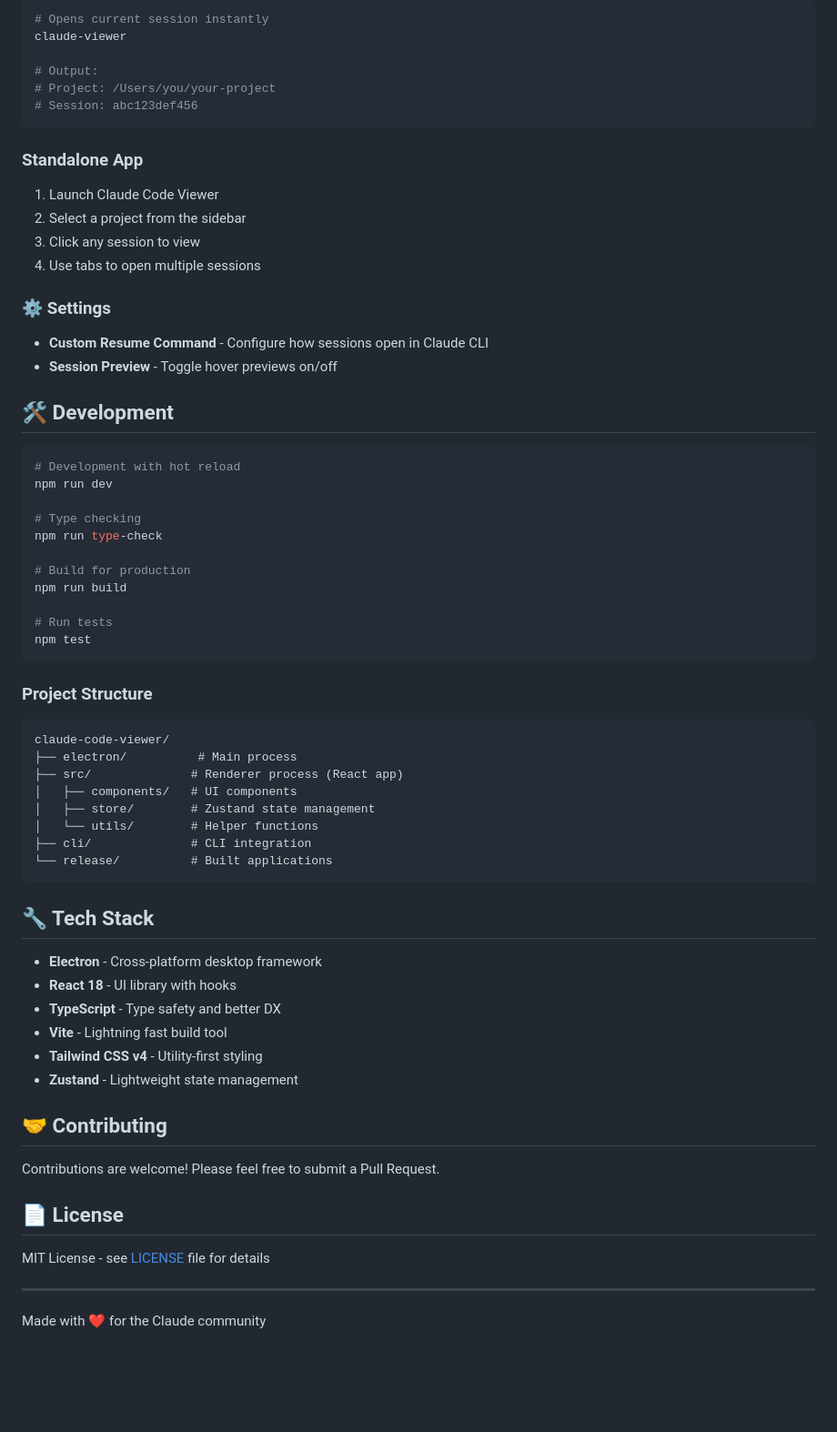
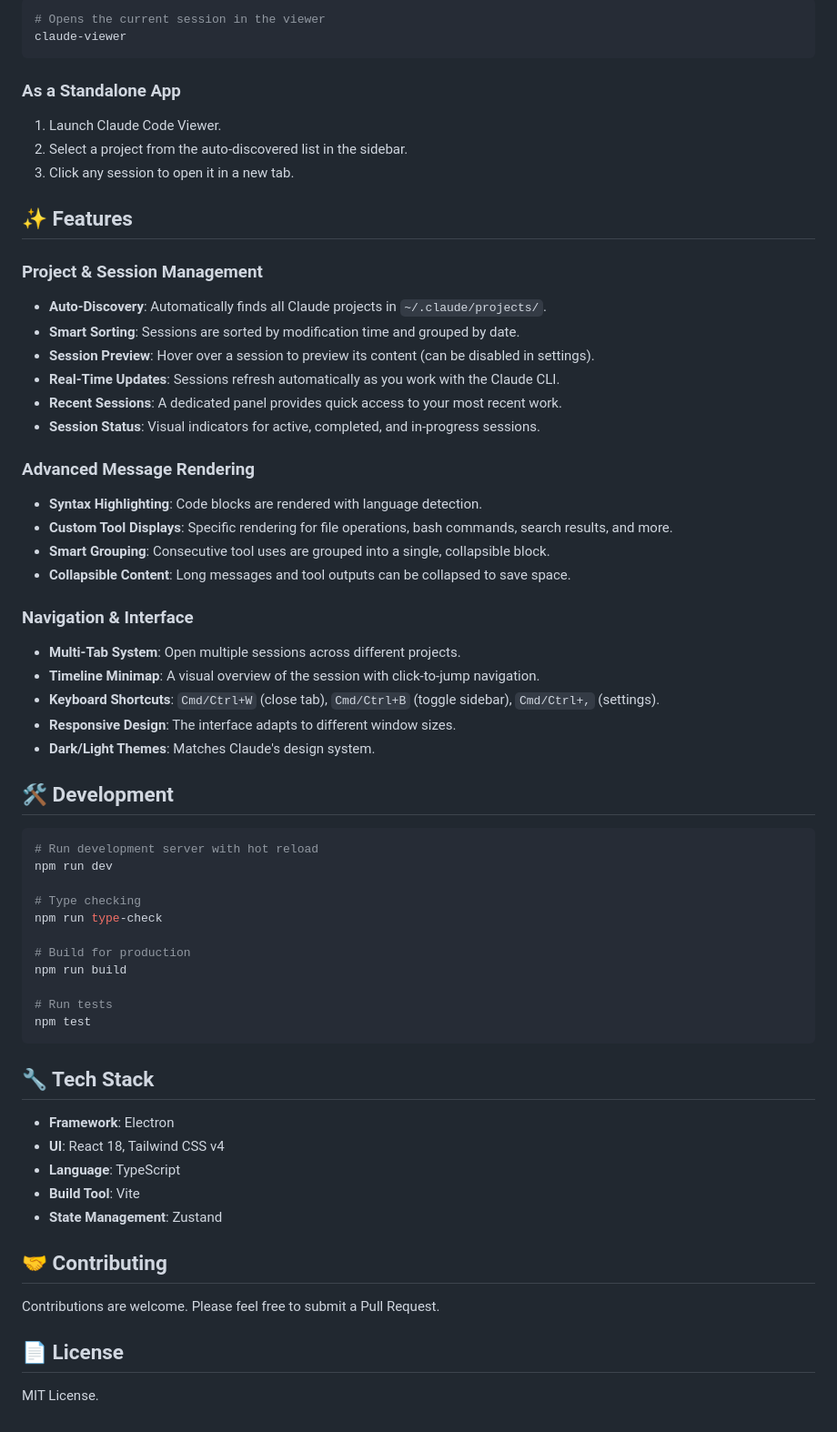
Before and after one commit to shukebeta/claude-code-viewer, a Markdown page: README.md, the part around the change printed below. Shown: that part at 91% size. GitHub-like rendering; blank space fills up the shorter version.

````diff
--- a/README.md
+++ b/README.md
@@ -81,26 +50,40 @@ When working in a Claude session (`CLAUDECODE=1`):
 ```bash
-# Opens current session instantly
+# Opens the current session in the viewer
 claude-viewer
-
-# Output:
-# Project: /Users/you/your-project
-# Session: abc123def456
 ```
 
-### Standalone App
-1. Launch Claude Code Viewer
-2. Select a project from the sidebar
-3. Click any session to view
-4. Use tabs to open multiple sessions
+### As a Standalone App
+1.  Launch Claude Code Viewer.
+2.  Select a project from the auto-discovered list in the sidebar.
+3.  Click any session to open it in a new tab.
 
-### ⚙️ Settings
-- **Custom Resume Command** - Configure how sessions open in Claude CLI
-- **Session Preview** - Toggle hover previews on/off
+## ✨ Features
+
+### Project & Session Management
+- **Auto-Discovery**: Automatically finds all Claude projects in `~/.claude/projects/`.
+- **Smart Sorting**: Sessions are sorted by modification time and grouped by date.
+- **Session Preview**: Hover over a session to preview its content (can be disabled in settings).
+- **Real-Time Updates**: Sessions refresh automatically as you work with the Claude CLI.
+- **Recent Sessions**: A dedicated panel provides quick access to your most recent work.
+- **Session Status**: Visual indicators for active, completed, and in-progress sessions.
+
+### Advanced Message Rendering
+- **Syntax Highlighting**: Code blocks are rendered with language detection.
+- **Custom Tool Displays**: Specific rendering for file operations, bash commands, search results, and more.
+- **Smart Grouping**: Consecutive tool uses are grouped into a single, collapsible block.
+- **Collapsible Content**: Long messages and tool outputs can be collapsed to save space.
+
+### Navigation & Interface
+- **Multi-Tab System**: Open multiple sessions across different projects.
+- **Timeline Minimap**: A visual overview of the session with click-to-jump navigation.
+- **Keyboard Shortcuts**: `Cmd/Ctrl+W` (close tab), `Cmd/Ctrl+B` (toggle sidebar), `Cmd/Ctrl+,` (settings).
+- **Responsive Design**: The interface adapts to different window sizes.
+- **Dark/Light Themes**: Matches Claude's design system.
 
 ## 🛠️ Development
 
 ```bash
-# Development with hot reload
+# Run development server with hot reload
 npm run dev
 
 # Type checking
@@ -113,35 +96,18 @@ npm run build
 npm test
 ```
 
-### Project Structure
-```
-claude-code-viewer/
-├── electron/          # Main process
-├── src/              # Renderer process (React app)
-│   ├── components/   # UI components
-│   ├── store/        # Zustand state management
-│   └── utils/        # Helper functions
-├── cli/              # CLI integration
-└── release/          # Built applications
-```
-
 ## 🔧 Tech Stack
 
-- **Electron** - Cross-platform desktop framework
-- **React 18** - UI library with hooks
-- **TypeScript** - Type safety and better DX
-- **Vite** - Lightning fast build tool
-- **Tailwind CSS v4** - Utility-first styling
-- **Zustand** - Lightweight state management
+- **Framework**: Electron
+- **UI**: React 18, Tailwind CSS v4
+- **Language**: TypeScript
+- **Build Tool**: Vite
+- **State Management**: Zustand
 
 ## 🤝 Contributing
 
-Contributions are welcome! Please feel free to submit a Pull Request.
+Contributions are welcome. Please feel free to submit a Pull Request.
 
 ## 📄 License
 
-MIT License - see [LICENSE](LICENSE) file for details
-
----
-
-Made with ❤️ for the Claude community
+MIT License.
````
Also changed, not shown: other parts of README.md (+23 -54 lines).
